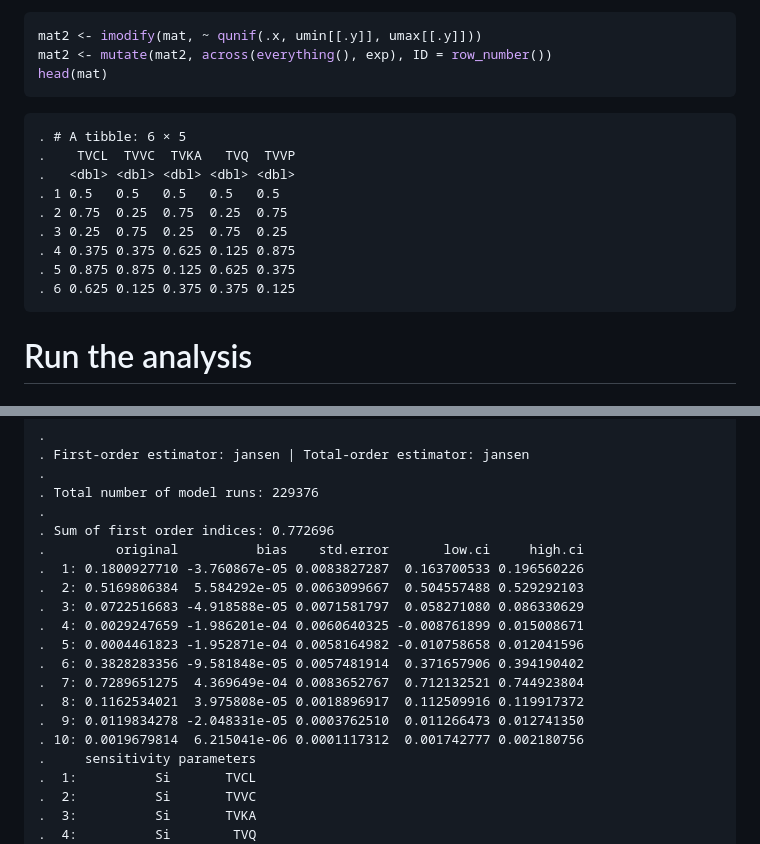
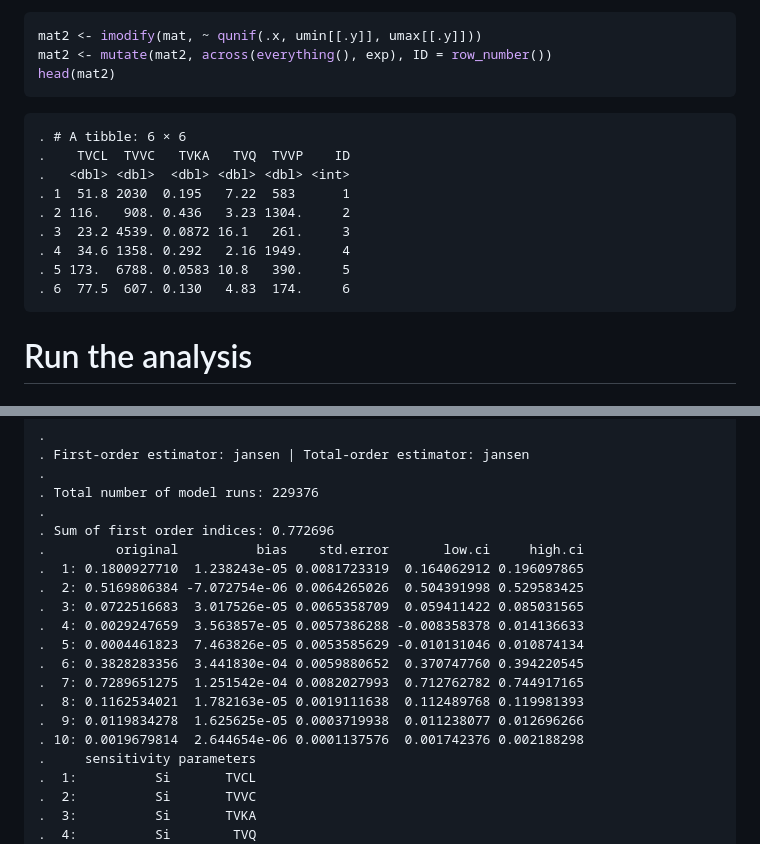
Before and after one commit to mrgsolve/gallery, a Markdown page: application/global-sensobol.md, 2 parts joined by grey strips. Drawn GitHub-style.

Commit message:
tweak vignette

````diff
--- a/application/global-sensobol.md
+++ b/application/global-sensobol.md
@@ -125,18 +125,18 @@ distribution
 ``` r
 mat2 <- imodify(mat, ~ qunif(.x, umin[[.y]], umax[[.y]]))
 mat2 <- mutate(mat2, across(everything(), exp), ID = row_number())
-head(mat)
+head(mat2)
 ```
 
-    . # A tibble: 6 × 5
-    .    TVCL  TVVC  TVKA   TVQ  TVVP
-    .   <dbl> <dbl> <dbl> <dbl> <dbl>
-    . 1 0.5   0.5   0.5   0.5   0.5
-    . 2 0.75  0.25  0.75  0.25  0.75
-    . 3 0.25  0.75  0.25  0.75  0.25
-    . 4 0.375 0.375 0.625 0.125 0.875
-    . 5 0.875 0.875 0.125 0.625 0.375
-    . 6 0.625 0.125 0.375 0.375 0.125
+    . # A tibble: 6 × 6
+    .    TVCL  TVVC   TVKA   TVQ  TVVP    ID
+    .   <dbl> <dbl>  <dbl> <dbl> <dbl> <int>
+    . 1  51.8 2030  0.195   7.22  583      1
+    . 2 116.   908. 0.436   3.23 1304.     2
+    . 3  23.2 4539. 0.0872 16.1   261.     3
+    . 4  34.6 1358. 0.292   2.16 1949.     4
+    . 5 173.  6788. 0.0583 10.8   390.     5
+    . 6  77.5  607. 0.130   4.83  174.     6
 
 # Run the analysis
 
@@ -171,16 +171,16 @@ ind
     .
     . Sum of first order indices: 0.772696
     .         original          bias    std.error       low.ci     high.ci
-    .  1: 0.1800927710 -3.760867e-05 0.0083827287  0.163700533 0.196560226
-    .  2: 0.5169806384  5.584292e-05 0.0063099667  0.504557488 0.529292103
-    .  3: 0.0722516683 -4.918588e-05 0.0071581797  0.058271080 0.086330629
-    .  4: 0.0029247659 -1.986201e-04 0.0060640325 -0.008761899 0.015008671
-    .  5: 0.0004461823 -1.952871e-04 0.0058164982 -0.010758658 0.012041596
-    .  6: 0.3828283356 -9.581848e-05 0.0057481914  0.371657906 0.394190402
-    .  7: 0.7289651275  4.369649e-04 0.0083652767  0.712132521 0.744923804
-    .  8: 0.1162534021  3.975808e-05 0.0018896917  0.112509916 0.119917372
-    .  9: 0.0119834278 -2.048331e-05 0.0003762510  0.011266473 0.012741350
-    . 10: 0.0019679814  6.215041e-06 0.0001117312  0.001742777 0.002180756
+    .  1: 0.1800927710  1.238243e-05 0.0081723319  0.164062912 0.196097865
+    .  2: 0.5169806384 -7.072754e-06 0.0064265026  0.504391998 0.529583425
+    .  3: 0.0722516683  3.017526e-05 0.0065358709  0.059411422 0.085031565
+    .  4: 0.0029247659  3.563857e-05 0.0057386288 -0.008358378 0.014136633
+    .  5: 0.0004461823  7.463826e-05 0.0053585629 -0.010131046 0.010874134
+    .  6: 0.3828283356  3.441830e-04 0.0059880652  0.370747760 0.394220545
+    .  7: 0.7289651275  1.251542e-04 0.0082027993  0.712762782 0.744917165
+    .  8: 0.1162534021  1.782163e-05 0.0019111638  0.112489768 0.119981393
+    .  9: 0.0119834278  1.625625e-05 0.0003719938  0.011238077 0.012696266
+    . 10: 0.0019679814  2.644654e-06 0.0001137576  0.001742376 0.002188298
     .     sensitivity parameters
     .  1:          Si       TVCL
     .  2:          Si       TVVC
````
Also changed, not shown: other parts of application/global-sensobol.md (+1 -1 lines), application/img/sensobolunnamed-chunk-14-1.png, 1 other file.
